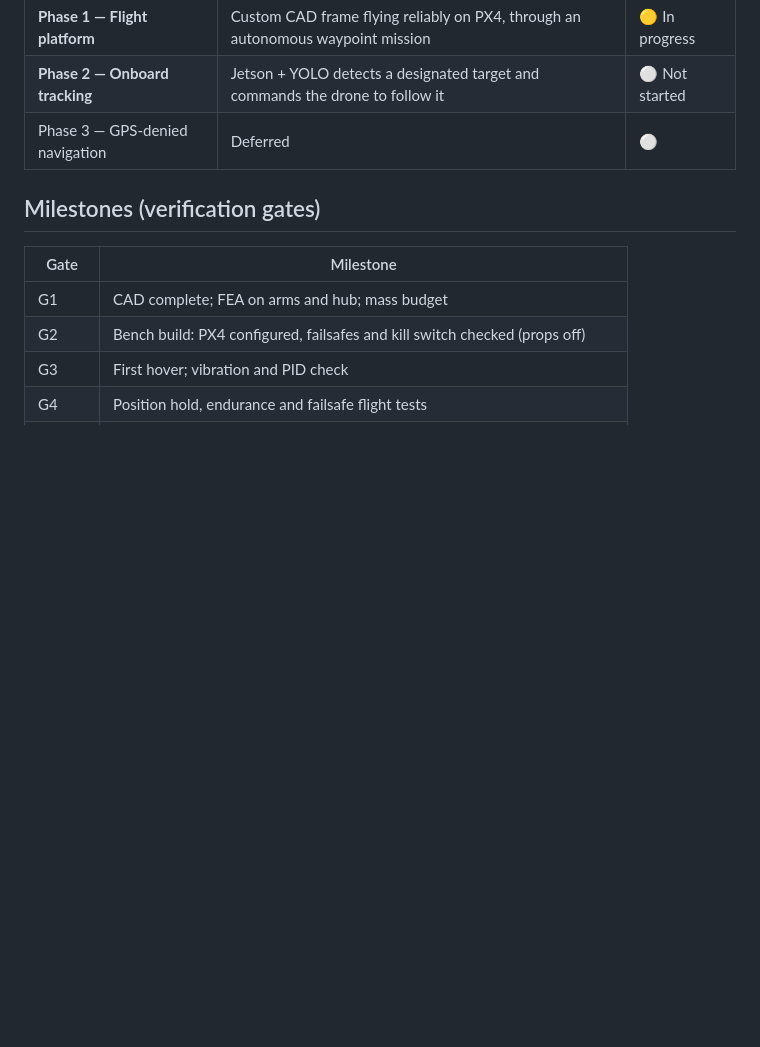
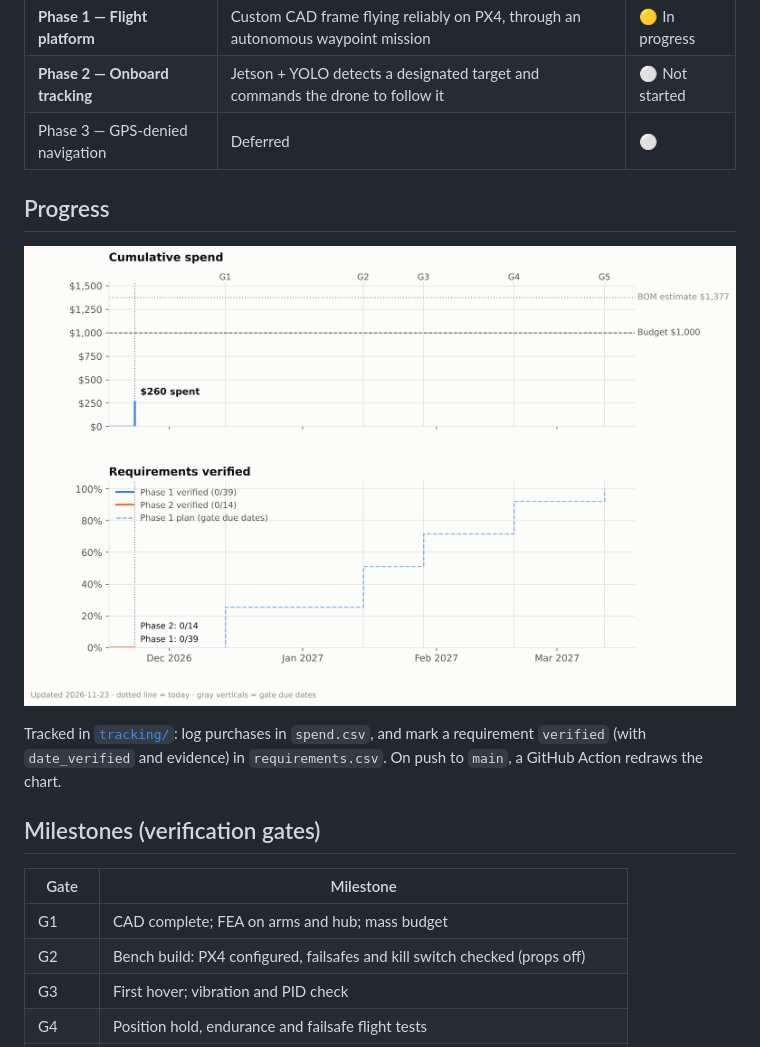
Before and after one commit to liamburlovic-tech/Drone_Project_1, a Markdown page: README.md, the part around the change. Drawn GitHub-style; pictures changed too: tracking/progress.png (added); blank space fills up the shorter version.

Commit message:
Add spend and requirement-completion tracking with auto-updated chart
Co-Authored-By: Claude Opus 5.5 <noreply@anthropic.com>
Claude-Session: https://claude.ai/code/session_01WFJyED6vNv8BqPTspb85Mg

```diff
--- a/README.md
+++ b/README.md
@@ -7,6 +7,11 @@ An **unarmed ISR (intelligence, surveillance, reconnaissance) demonstrator**: a
 | **Phase 1 — Flight platform** | Custom CAD frame flying reliably on PX4, through an autonomous waypoint mission | 🟡 In progress |
 | **Phase 2 — Onboard tracking** | Jetson + YOLO detects a designated target and commands the drone to follow it | ⚪ Not started |
 | Phase 3 — GPS-denied navigation | Deferred | ⚪ |
+
+## Progress
+![Spend and requirement completion over time](tracking/progress.png)
+
+Tracked in [`tracking/`](tracking/): log purchases in `spend.csv`, and mark a requirement `verified` (with `date_verified` and evidence) in `requirements.csv`. On push to `main`, a GitHub Action redraws the chart.
 
 ## Milestones (verification gates)
 | Gate | Milestone |
```
Also changed, not shown: 5 other files.
